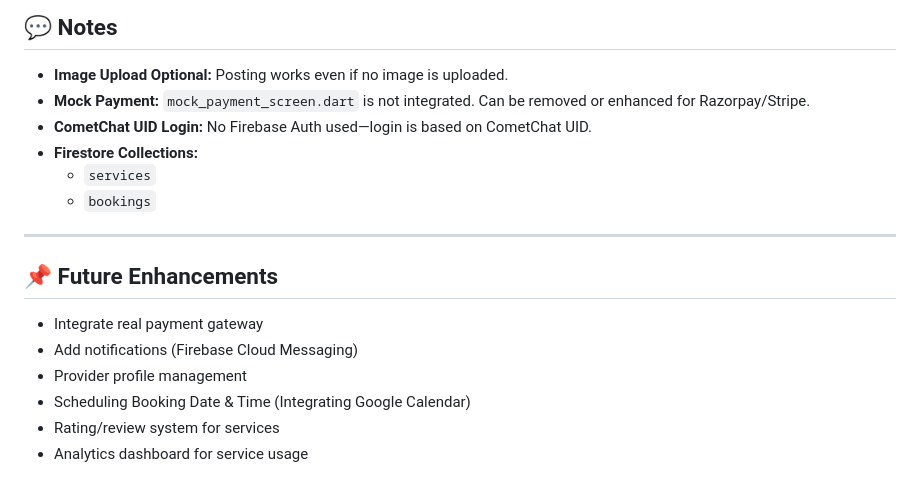
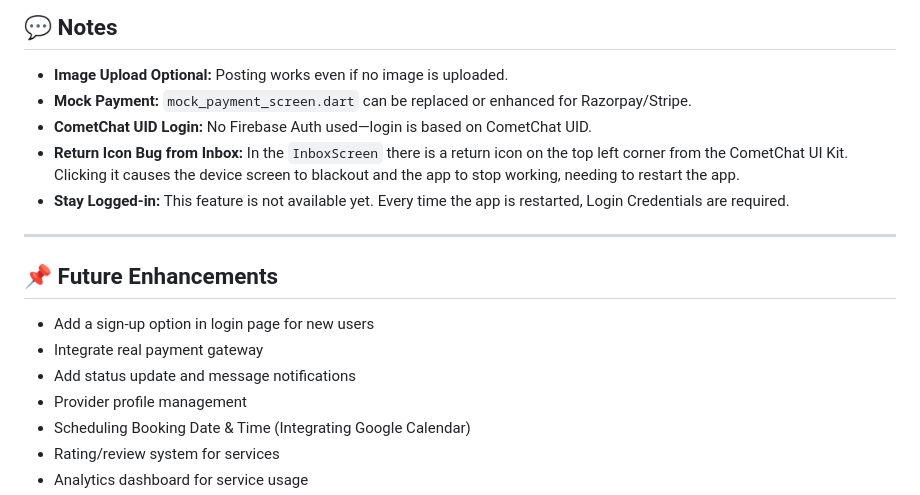
Before and after one commit to Rajarshi101/ServLocate, a Markdown page: servlocate_application_1/README.md, the part around one of its changes. GitHub-like rendering.

```diff
--- a/servlocate_application_1/README.md
+++ b/servlocate_application_1/README.md
@@ -195,16 +251,16 @@ dependencies:
 ---
 ## 💬 Notes
 * **Image Upload Optional:** Posting works even if no image is uploaded.
-* **Mock Payment:** `mock_payment_screen.dart` is not integrated. Can be removed or enhanced for Razorpay/Stripe.
+* **Mock Payment:** `mock_payment_screen.dart` can be replaced or enhanced for Razorpay/Stripe.
 * **CometChat UID Login:** No Firebase Auth used—login is based on CometChat UID.
-* **Firestore Collections:**
-    * `services`
-    * `bookings`
+* **Return Icon Bug from Inbox:** In the `InboxScreen` there is a return icon on the top left corner from the CometChat UI Kit. Clicking it causes the device screen to blackout and the app to stop working, needing to restart the app.
+* **Stay Logged-in:** This feature is not available yet. Every time the app is restarted, Login Credentials are required.
 
 ---
 ## 📌 Future Enhancements
+* Add a sign-up option in login page for new users
 * Integrate real payment gateway
-* Add notifications (Firebase Cloud Messaging)
+* Add status update and message notifications
 * Provider profile management
 * Scheduling Booking Date & Time (Integrating Google Calendar)
 * Rating/review system for services
```
Also changed, not shown: other parts of servlocate_application_1/README.md (+66 -10 lines).
